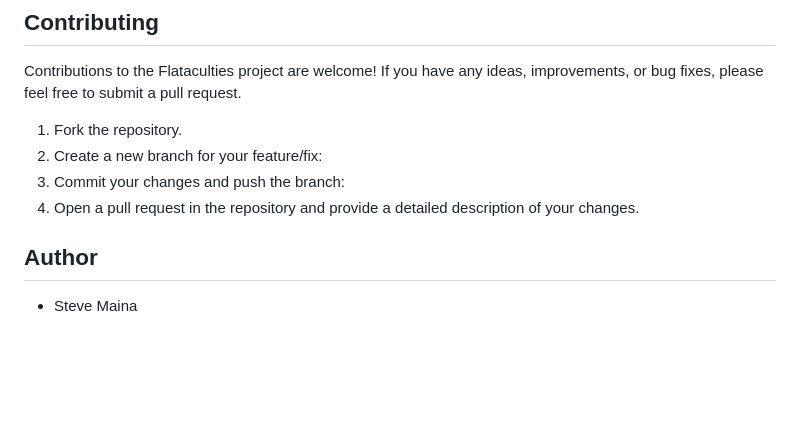
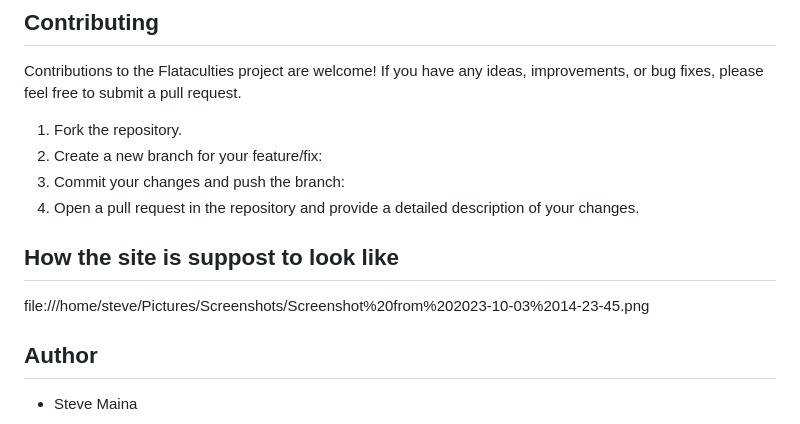
Before and after one commit to swarui/phase-1-wk2-code-challenge, a Markdown page: README.md, the part around the change. Drawn GitHub-style; blank space fills up the shorter version.

```diff
--- a/README.md
+++ b/README.md
@@ -54,6 +54,9 @@ Contributions to the Flataculties project are welcome! If you have any ideas, im
 2. Create a new branch for your feature/fix:
 3. Commit your changes and push the branch:
 4. Open a pull request in the repository and provide a detailed description of your changes.
+## How the site is suppost to look like
+
+file:///home/steve/Pictures/Screenshots/Screenshot%20from%202023-10-03%2014-23-45.png
 
 ## Author
 
```
